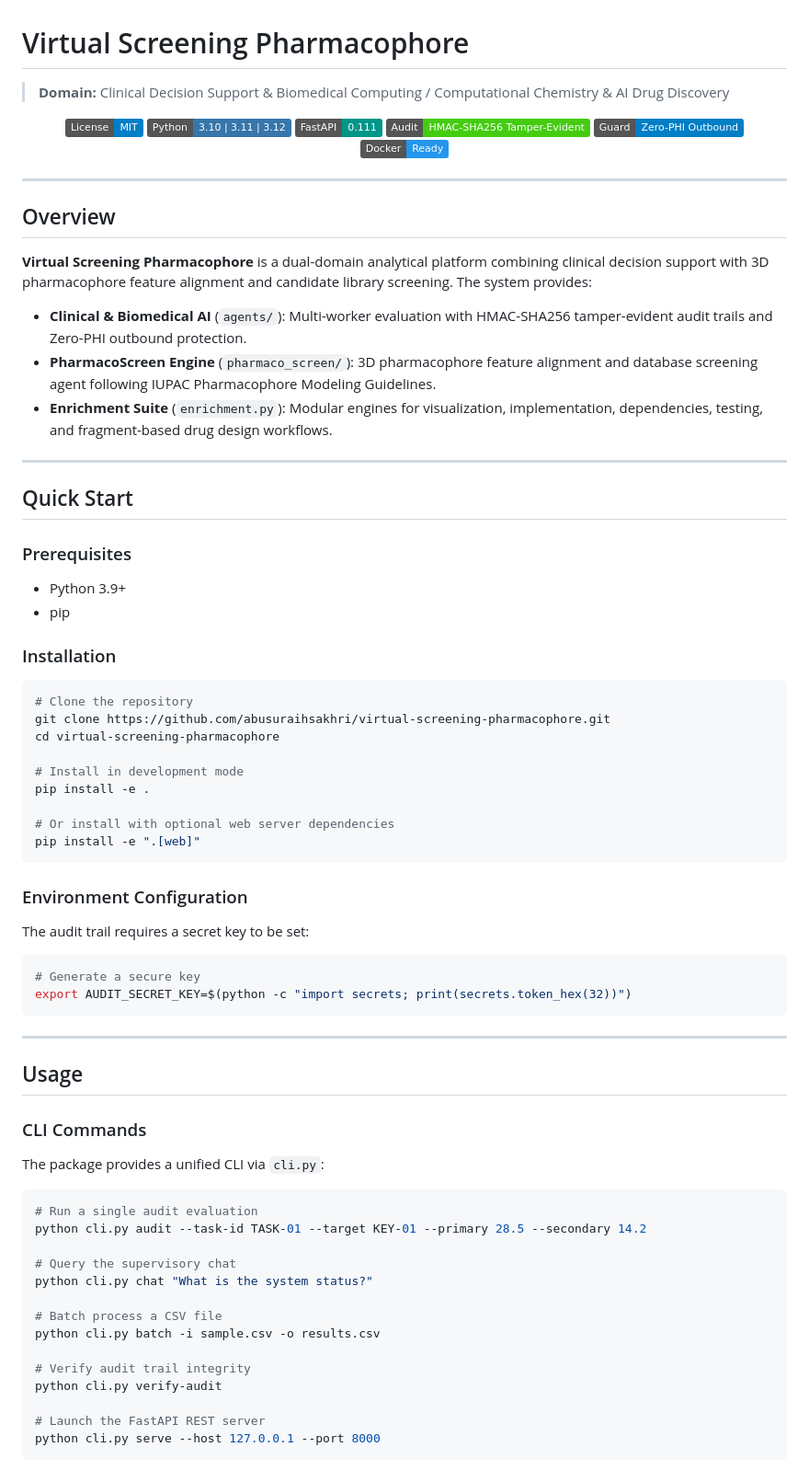
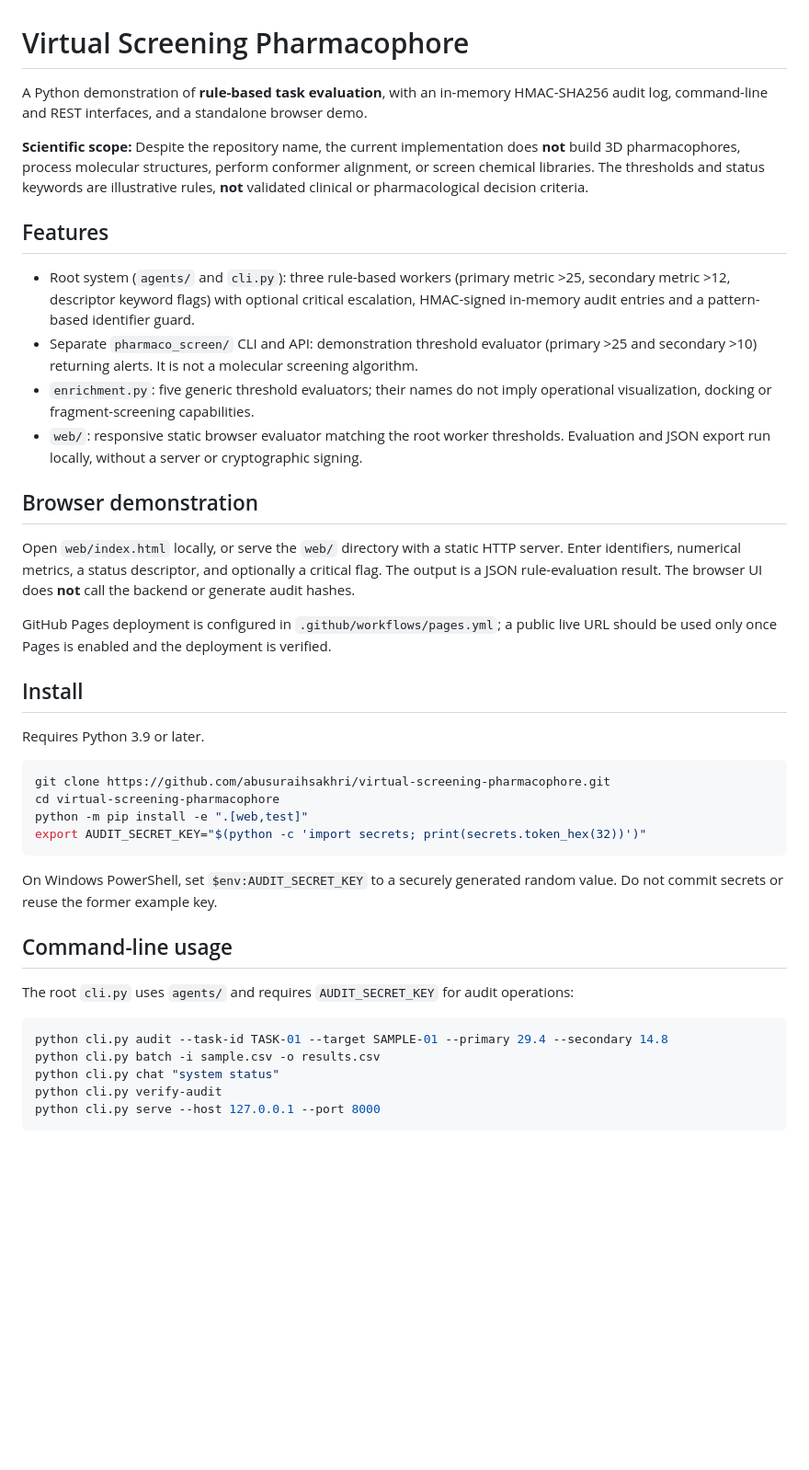
Before and after one commit to abusuraihsakhri/virtual-screening-pharmacophore, a Markdown page: README.md, the part around one of its changes. Shown at 92% size. Drawn GitHub-style; badges without logos; blank space fills up the shorter version.

````diff
--- a/README.md
+++ b/README.md
@@ -1,82 +1,44 @@
 # Virtual Screening Pharmacophore
 
-> **Domain:** Clinical Decision Support & Biomedical Computing / Computational Chemistry & AI Drug Discovery
+A Python demonstration of **rule-based task evaluation**, with an in-memory HMAC-SHA256 audit log, command-line and REST interfaces, and a standalone browser demo.
 
-<div align="center">
+**Scientific scope:** Despite the repository name, the current implementation does **not** build 3D pharmacophores, process molecular structures, perform conformer alignment, or screen chemical libraries. The thresholds and status keywords are illustrative rules, **not** validated clinical or pharmacological decision criteria.
 
-[![License: MIT](https://img.shields.io/badge/License-MIT-blue.svg)](LICENSE)
-![Python](https://img.shields.io/badge/Python-3.10%20%7C%203.11%20%7C%203.12-3776AB.svg?logo=python&logoColor=white)
-![FastAPI](https://img.shields.io/badge/FastAPI-0.111-009688.svg?logo=fastapi&logoColor=white)
-![Audit Trail](https://img.shields.io/badge/Audit-HMAC--SHA256_Tamper--Evident-brightgreen.svg)
-![Zero-PHI Guard](https://img.shields.io/badge/Guard-Zero--PHI_Outbound-blue.svg)
-![Docker](https://img.shields.io/badge/Docker-Ready-2496ED.svg?logo=docker&logoColor=white)
+## Features
 
-</div>
+- Root system (`agents/` and `cli.py`): three rule-based workers (primary metric >25, secondary metric >12, descriptor keyword flags) with optional critical escalation, HMAC-signed in-memory audit entries and a pattern-based identifier guard.
+- Separate `pharmaco_screen/` CLI and API: demonstration threshold evaluator (primary >25 and secondary >10) returning alerts. It is not a molecular screening algorithm.
+- `enrichment.py`: five generic threshold evaluators; their names do not imply operational visualization, docking or fragment-screening capabilities.
+- `web/`: responsive static browser evaluator matching the root worker thresholds. Evaluation and JSON export run locally, without a server or cryptographic signing.
 
----
+## Browser demonstration
 
-## Overview
+Open `web/index.html` locally, or serve the `web/` directory with a static HTTP server. Enter identifiers, numerical metrics, a status descriptor, and optionally a critical flag. The output is a JSON rule-evaluation result. The browser UI does **not** call the backend or generate audit hashes.
 
-**Virtual Screening Pharmacophore** is a dual-domain analytical platform combining clinical decision support with 3D pharmacophore feature alignment and candidate library screening. The system provides:
+GitHub Pages deployment is configured in `.github/workflows/pages.yml`; a public live URL should be used only once Pages is enabled and the deployment is verified.
 
-- **Clinical & Biomedical AI** (`agents/`): Multi-worker evaluation with HMAC-SHA256 tamper-evident audit trails and Zero-PHI outbound protection.
-- **PharmacoScreen Engine** (`pharmaco_screen/`): 3D pharmacophore feature alignment and database screening agent following IUPAC Pharmacophore Modeling Guidelines.
-- **Enrichment Suite** (`enrichment.py`): Modular engines for visualization, implementation, dependencies, testing, and fragment-based drug design workflows.
+## Install
 
----
-
-## Quick Start
-
-### Prerequisites
-
-- Python 3.9+
-- pip
-
-### Installation
+Requires Python 3.9 or later.
 
 ```bash
-# Clone the repository
 git clone https://github.com/abusuraihsakhri/virtual-screening-pharmacophore.git
 cd virtual-screening-pharmacophore
-
-# Install in development mode
-pip install -e .
-
-# Or install with optional web server dependencies
-pip install -e ".[web]"
+python -m pip install -e ".[web,test]"
+export AUDIT_SECRET_KEY="$(python -c 'import secrets; print(secrets.token_hex(32))')"
 ```
 
-### Environment Configuration
+On Windows PowerShell, set `$env:AUDIT_SECRET_KEY` to a securely generated random value. Do not commit secrets or reuse the former example key.
 
-The audit trail requires a secret key to be set:
+## Command-line usage
+
+The root `cli.py` uses `agents/` and requires `AUDIT_SECRET_KEY` for audit operations:
 
 ```bash
-# Generate a secure key
-export AUDIT_SECRET_KEY=$(python -c "import secrets; print(secrets.token_hex(32))")
-```
-
----
-
-## Usage
-
-### CLI Commands
-
-The package provides a unified CLI via `cli.py`:
-
-```bash
-# Run a single audit evaluation
-python cli.py audit --task-id TASK-01 --target KEY-01 --primary 28.5 --secondary 14.2
-
-# Query the supervisory chat
-python cli.py chat "What is the system status?"
-
-# Batch process a CSV file
+python cli.py audit --task-id TASK-01 --target SAMPLE-01 --primary 29.4 --secondary 14.8
 python cli.py batch -i sample.csv -o results.csv
-
-# Verify audit trail integrity
+python cli.py chat "system status"
 python cli.py verify-audit
-
-# Launch the FastAPI REST server
 python cli.py serve --host 127.0.0.1 --port 8000
 ```
 
````
Also changed, not shown: other parts of README.md (+28 -93 lines).
